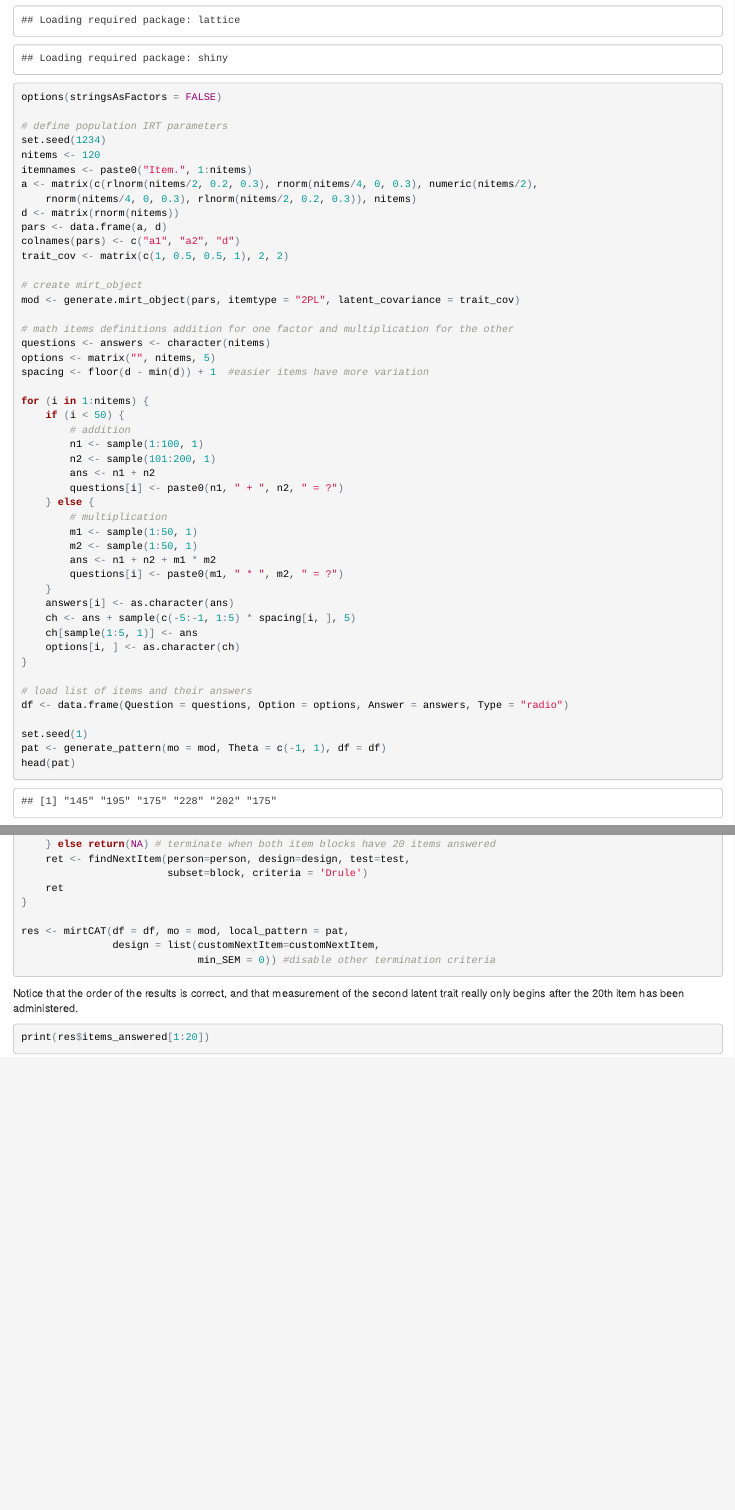
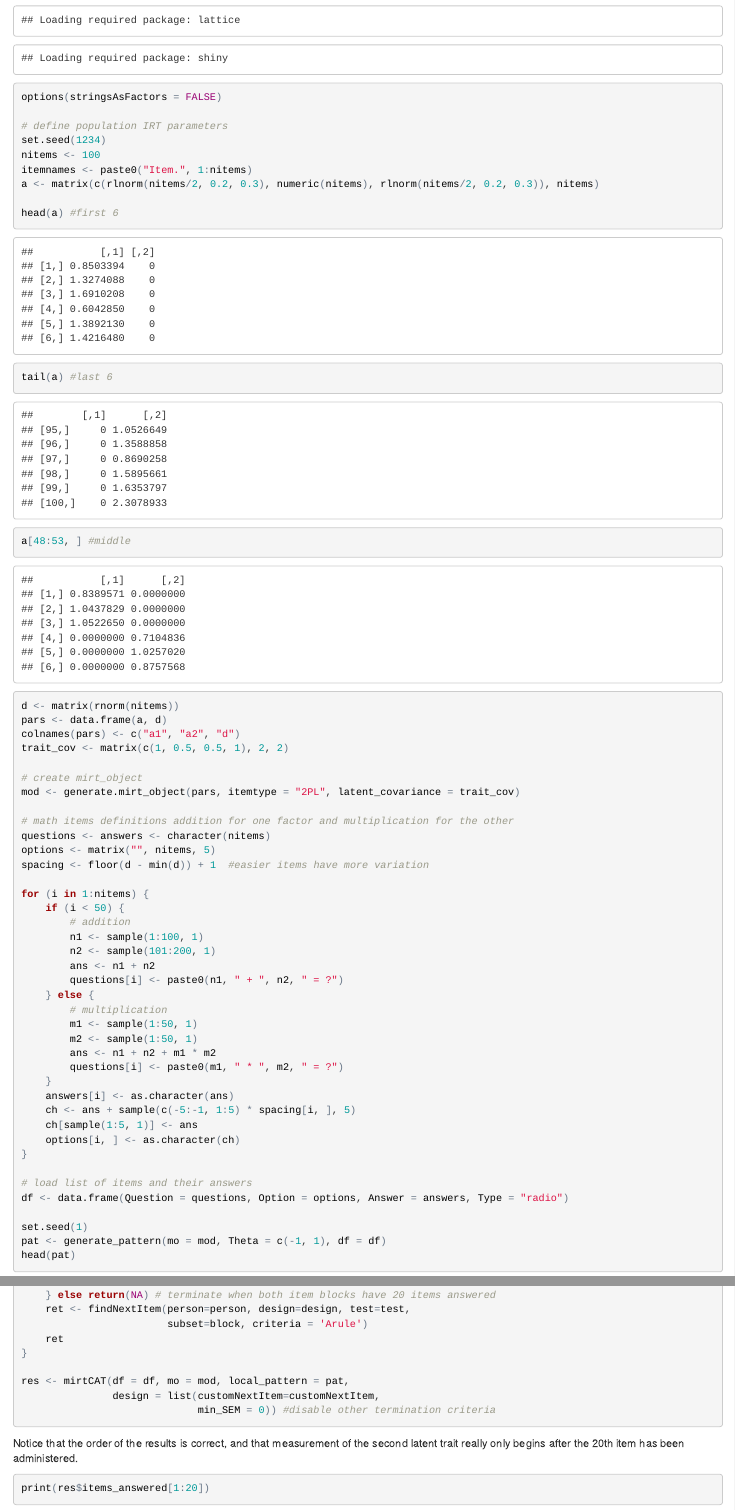
Before and after one commit to philchalmers/mirtCAT, an R Markdown document (source/multidim-example2.Rmd): the page in a window 1100 px wide, from 310 px down, and a second part further down, joined at a grey line. The pictures show the output file html/multidim-example2.html that the author committed with the source, opened offline.

Commit message:
use more obvious format

```diff
--- a/source/multidim-example2.Rmd
+++ b/source/multidim-example2.Rmd
@@ -15,10 +15,14 @@ options(stringsAsFactors = FALSE)
 
 # define population IRT parameters
 set.seed(1234)
-nitems <- 120
+nitems <- 100
 itemnames <- paste0("Item.", 1:nitems)
-a <- matrix(c(rlnorm(nitems/2, 0.2, 0.3), rnorm(nitems/4, 0, 0.3), numeric(nitems/2),
-    rnorm(nitems/4, 0, 0.3), rlnorm(nitems/2, 0.2, 0.3)), nitems)
+a <- matrix(c(rlnorm(nitems/2, 0.2, 0.3), numeric(nitems), rlnorm(nitems/2, 0.2, 0.3)), nitems)
+
+head(a) #first 6
+tail(a) #last 6
+a[48:53, ] #middle
+
 d <- matrix(rnorm(nitems))
 pars <- data.frame(a, d)
 colnames(pars) <- c("a1", "a2", "d")
@@ -88,7 +92,7 @@ customNextItem <- function(design, person, test){
         block <- block2
     } else return(NA) # terminate when both item blocks have 20 items answered
     ret <- findNextItem(person=person, design=design, test=test,
-                        subset=block, criteria = 'Drule')
+                        subset=block, criteria = 'Arule')
     ret
 }
 
```
Also changed, not shown: html/multidim-example2.html.
